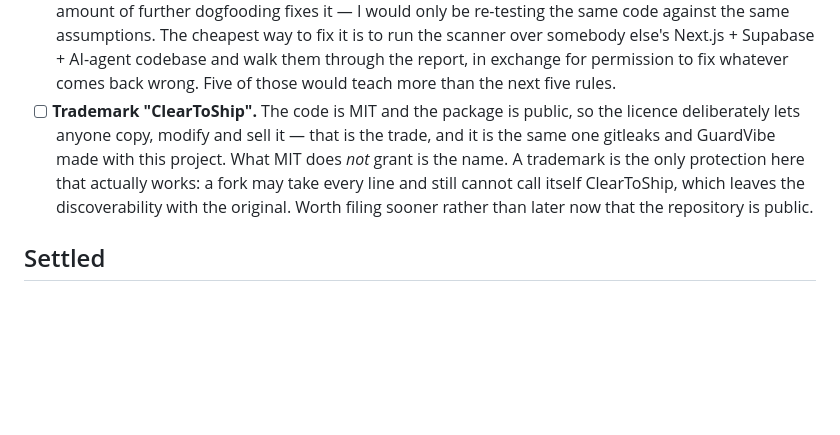
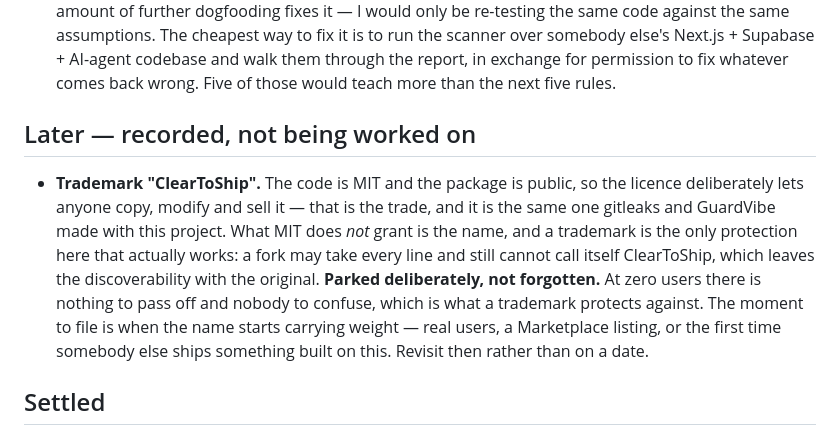
Before and after one commit to murtazaozdemir/cleartoship, a Markdown page: TODO.md, the part around the change. Rendered like a GitHub page; blank space fills up the shorter version.

Commit message:
TODO: park the trademark, with the trigger to revisit it
Moved out of Open into a Later section. At zero users there is nothing to pass off and nobody to confuse, which is what a trademark protects against. The trigger is the name starting to carry weight - real users, a Marketplace listing, or somebody else shipping something built on this - rather than a date.

```diff
--- a/TODO.md
+++ b/TODO.md
@@ -38,13 +38,20 @@ release. 0.13.2 raised the Node floor onto Babel 8.
       scanner over somebody else's Next.js + Supabase + AI-agent codebase and
       walk them through the report, in exchange for permission to fix whatever
       comes back wrong. Five of those would teach more than the next five rules.
-- [ ] **Trademark "ClearToShip".** The code is MIT and the package is public, so
-      the licence deliberately lets anyone copy, modify and sell it — that is the
-      trade, and it is the same one gitleaks and GuardVibe made with this project.
-      What MIT does *not* grant is the name. A trademark is the only protection
-      here that actually works: a fork may take every line and still cannot call
-      itself ClearToShip, which leaves the discoverability with the original.
-      Worth filing sooner rather than later now that the repository is public.
+
+## Later — recorded, not being worked on
+
+- **Trademark "ClearToShip".** The code is MIT and the package is public, so the
+  licence deliberately lets anyone copy, modify and sell it — that is the trade,
+  and it is the same one gitleaks and GuardVibe made with this project. What MIT
+  does *not* grant is the name, and a trademark is the only protection here that
+  actually works: a fork may take every line and still cannot call itself
+  ClearToShip, which leaves the discoverability with the original.
+  **Parked deliberately, not forgotten.** At zero users there is nothing to pass
+  off and nobody to confuse, which is what a trademark protects against. The
+  moment to file is when the name starts carrying weight — real users, a
+  Marketplace listing, or the first time somebody else ships something built on
+  this. Revisit then rather than on a date.
 
 ## Settled
 
```
